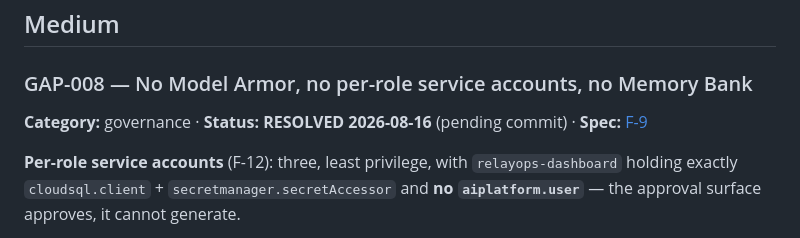
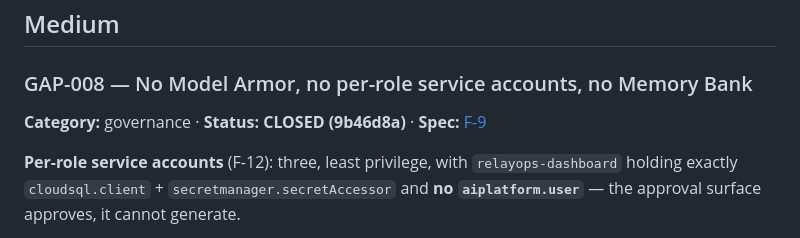
Before and after one commit to sinbadtheengr/relayops-agentic-gc, a Markdown page: GAPS_AND_ISSUES.md, the part around the change. Rendered like a GitHub page.

Commit message:
Mark GAP-008 closed
Co-Authored-By: Claude Opus 5 <noreply@anthropic.com>

```diff
--- a/GAPS_AND_ISSUES.md
+++ b/GAPS_AND_ISSUES.md
@@ -178,7 +178,7 @@ Option (a) is preferred: it is the only one that makes the question moot rather
 ## Medium
 
 ### GAP-008 — No Model Armor, no per-role service accounts, no Memory Bank
-**Category:** governance · **Status:** **RESOLVED 2026-08-16** (pending commit) · **Spec:** [F-9](CLAUDE.md#f-9)
+**Category:** governance · **Status:** **CLOSED (9b46d8a)** · **Spec:** [F-9](CLAUDE.md#f-9)
 
 **Per-role service accounts** (F-12): three, least privilege, with `relayops-dashboard` holding exactly `cloudsql.client` + `secretmanager.secretAccessor` and **no `aiplatform.user`** — the approval surface approves, it cannot generate.
 
```
